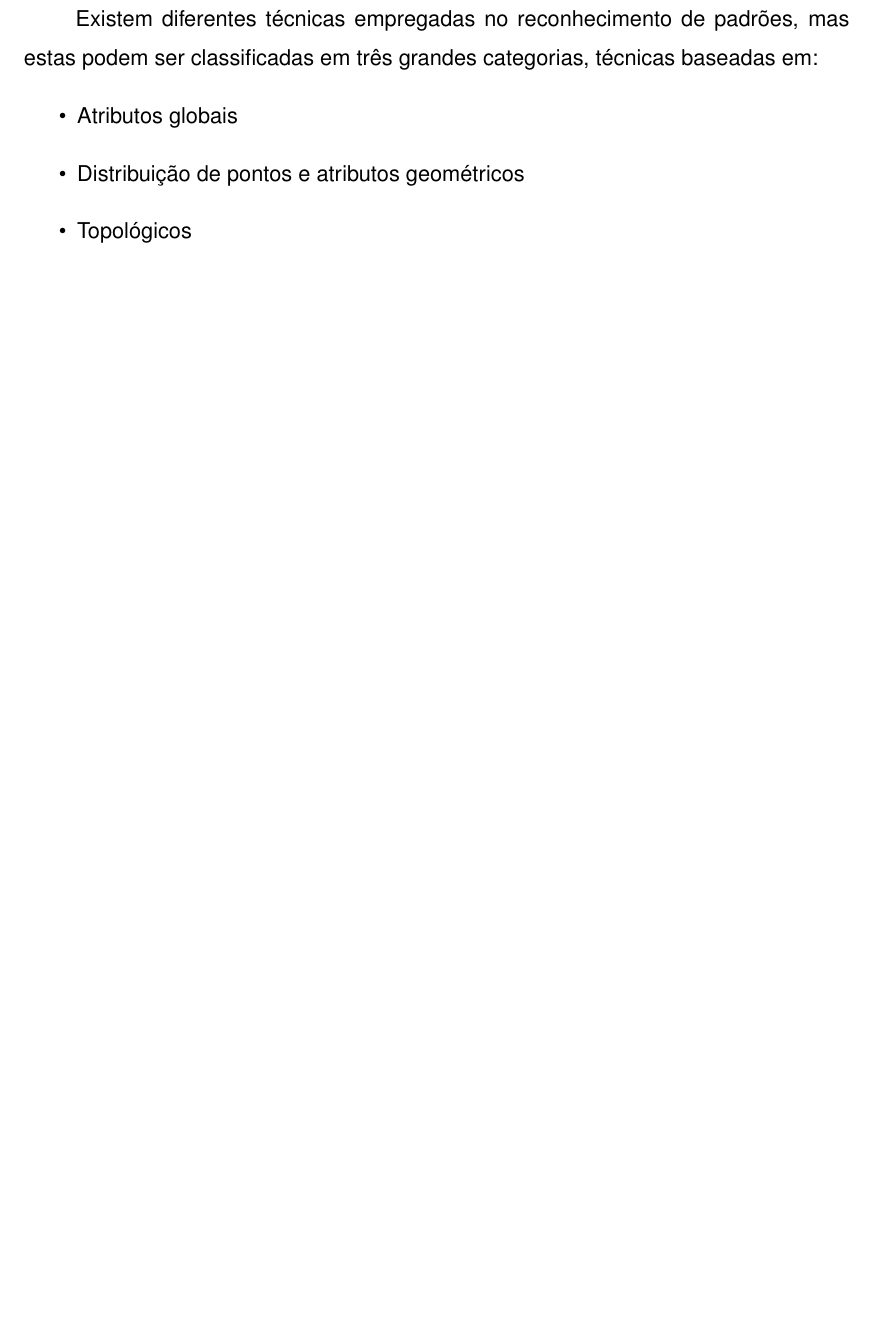
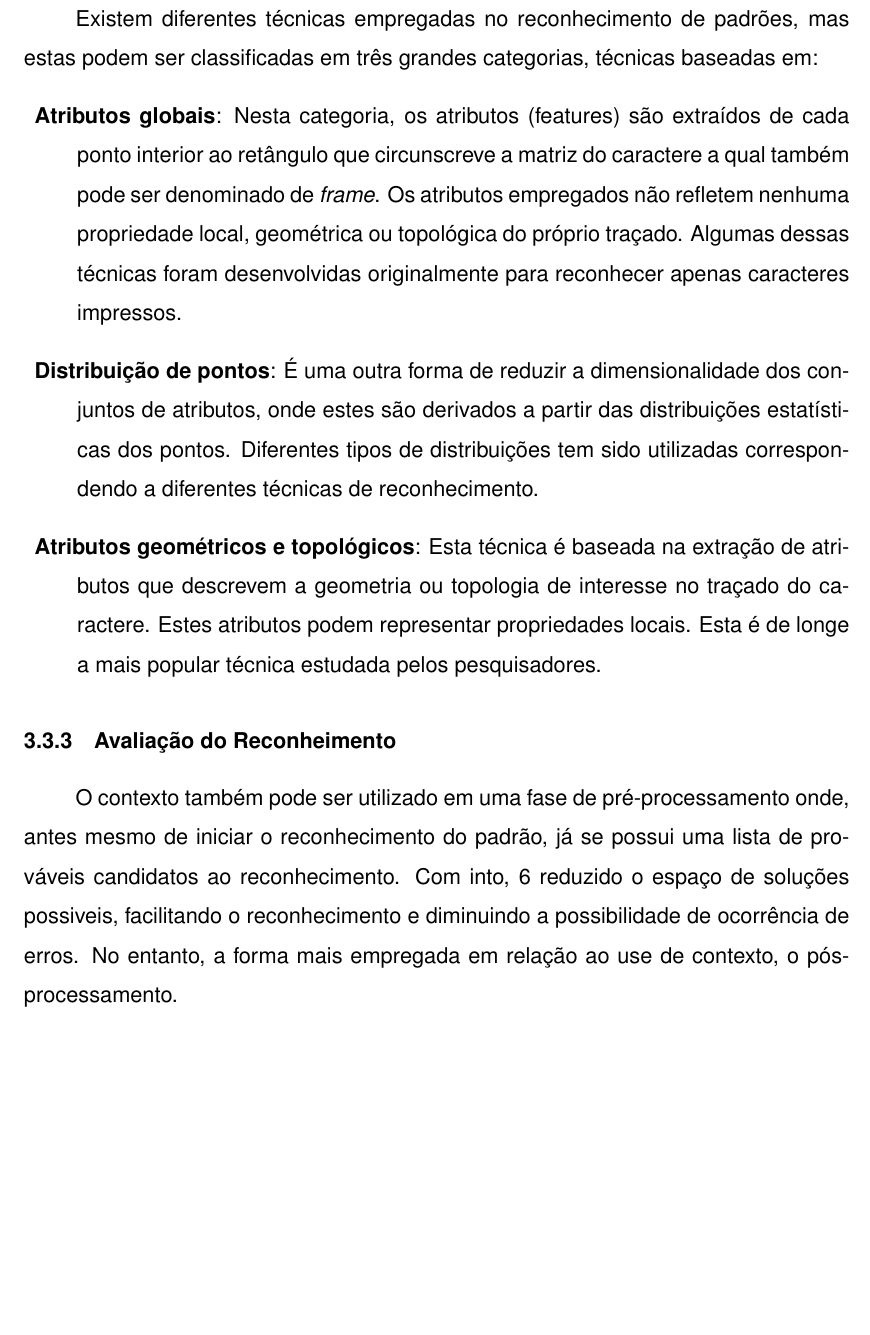
Before and after one commit to jancanti/Relatorio-OCR, a LaTeX document (00_main.tex, which reads 05_fundamentos.tex): part of page 9 of 30, cut so that both start at the same text, the shorter picture padded with empty space. Compiled offline with pdfLaTeX; a missing bibliography style is replaced by a similar one.

Commit message:
novo pdf editável

```diff
--- a/05_fundamentos.tex
+++ b/05_fundamentos.tex
@@ -48,8 +48,18 @@ Segundo \cite{silva2003reconhecimento}, os sistemas de reconhecimento ótico de
 
 		\subsubsection{Técnicas de Reconhecimento}
 		Existem diferentes técnicas empregadas no reconhecimento de padrões, mas estas podem ser classificadas em três grandes categorias, técnicas baseadas em:
-		\begin{itemize}
-			\item Atributos globais
-			\item Distribuição de pontos e atributos geométricos
-			\item Topológicos
-		\end{itemize}
+		\begin{description}
+			\item \textbf{Atributos globais}: Nesta categoria, os atributos (features) são extraídos de cada ponto interior ao retângulo que circunscreve a matriz do caractere a qual também pode ser denominado de \textit{frame}. Os atributos empregados não refletem nenhuma propriedade local, geométrica ou topológica do próprio traçado. Algumas dessas técnicas foram desenvolvidas originalmente para reconhecer apenas caracteres impressos.
+			\item \textbf{Distribuição de pontos}: É uma outra forma de reduzir a dimensionalidade dos conjuntos de atributos, onde estes são derivados a partir das distribuições estatísticas dos pontos. Diferentes tipos de distribuições tem sido utilizadas correspondendo a diferentes técnicas de reconhecimento.
+			\item \textbf{Atributos geométricos e topológicos}: Esta técnica é baseada na extração de atributos que descrevem a geometria ou topologia de interesse no traçado do caractere. Estes atributos podem representar propriedades locais. Esta é de longe a mais popular técnica estudada pelos pesquisadores.
+		\end{description}
+
+		\subsubsection{Avaliação do Reconheimento}
+		O contexto também pode ser utilizado em uma fase
+		de pré-processamento onde, antes mesmo de iniciar o
+		reconhecimento do padrão, já se possui uma lista de
+		prováveis candidatos ao reconhecimento. Com into, 6 reduzido
+		o espaço de soluções possiveis, facilitando o reconhecimento
+		e diminuindo a possibilidade de ocorrência de erros. No
+		entanto, a forma mais empregada em relação ao use de
+		contexto, o pós-processamento.
```
Also changed, not shown: 00_main.pdf, 4 other files.
